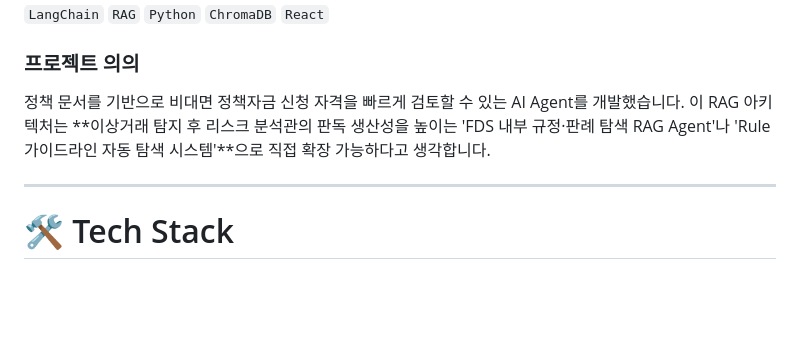
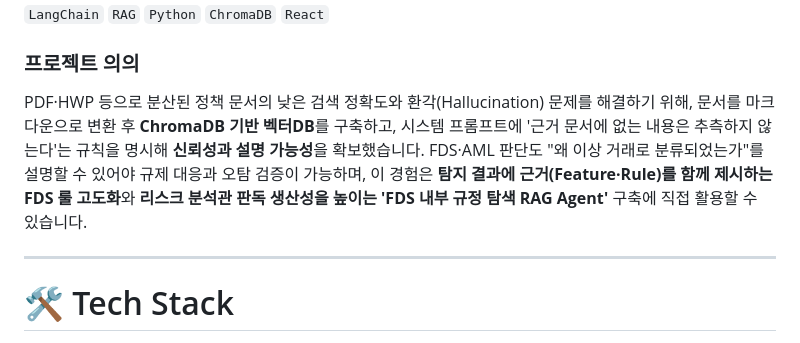
Before and after one commit to sojo1211/toss_FDS_ohsungjun, a Markdown page: README.md, the part around the change. Rendered like a GitHub page; blank space fills up the shorter version.

Commit message:
docs: rewrite KB AI Challenge project significance - concise summary + Anti-Fraud connection

```diff
--- a/README.md
+++ b/README.md
@@ -220,7 +220,7 @@ https://github.com/sojo1211/toss_FDS_ohsungjun/blob/master/SRHS.pdf
 
 ### 프로젝트 의의
 
-정책 문서를 기반으로 비대면 정책자금 신청 자격을 빠르게 검토할 수 있는 AI Agent를 개발했습니다. 이 RAG 아키텍처는 **이상거래 탐지 후 리스크 분석관의 판독 생산성을 높이는 'FDS 내부 규정·판례 탐색 RAG Agent'나 'Rule 가이드라인 자동 탐색 시스템'**으로 직접 확장 가능하다고 생각합니다.
+PDF·HWP 등으로 분산된 정책 문서의 낮은 검색 정확도와 환각(Hallucination) 문제를 해결하기 위해, 문서를 마크다운으로 변환 후 **ChromaDB 기반 벡터DB**를 구축하고, 시스템 프롬프트에 '근거 문서에 없는 내용은 추측하지 않는다'는 규칙을 명시해 **신뢰성과 설명 가능성**을 확보했습니다. FDS·AML 판단도 "왜 이상 거래로 분류되었는가"를 설명할 수 있어야 규제 대응과 오탐 검증이 가능하며, 이 경험은 **탐지 결과에 근거(Feature·Rule)를 함께 제시하는 FDS 룰 고도화**와 **리스크 분석관 판독 생산성을 높이는 'FDS 내부 규정 탐색 RAG Agent'** 구축에 직접 활용할 수 있습니다.
 
 ---
 
```
